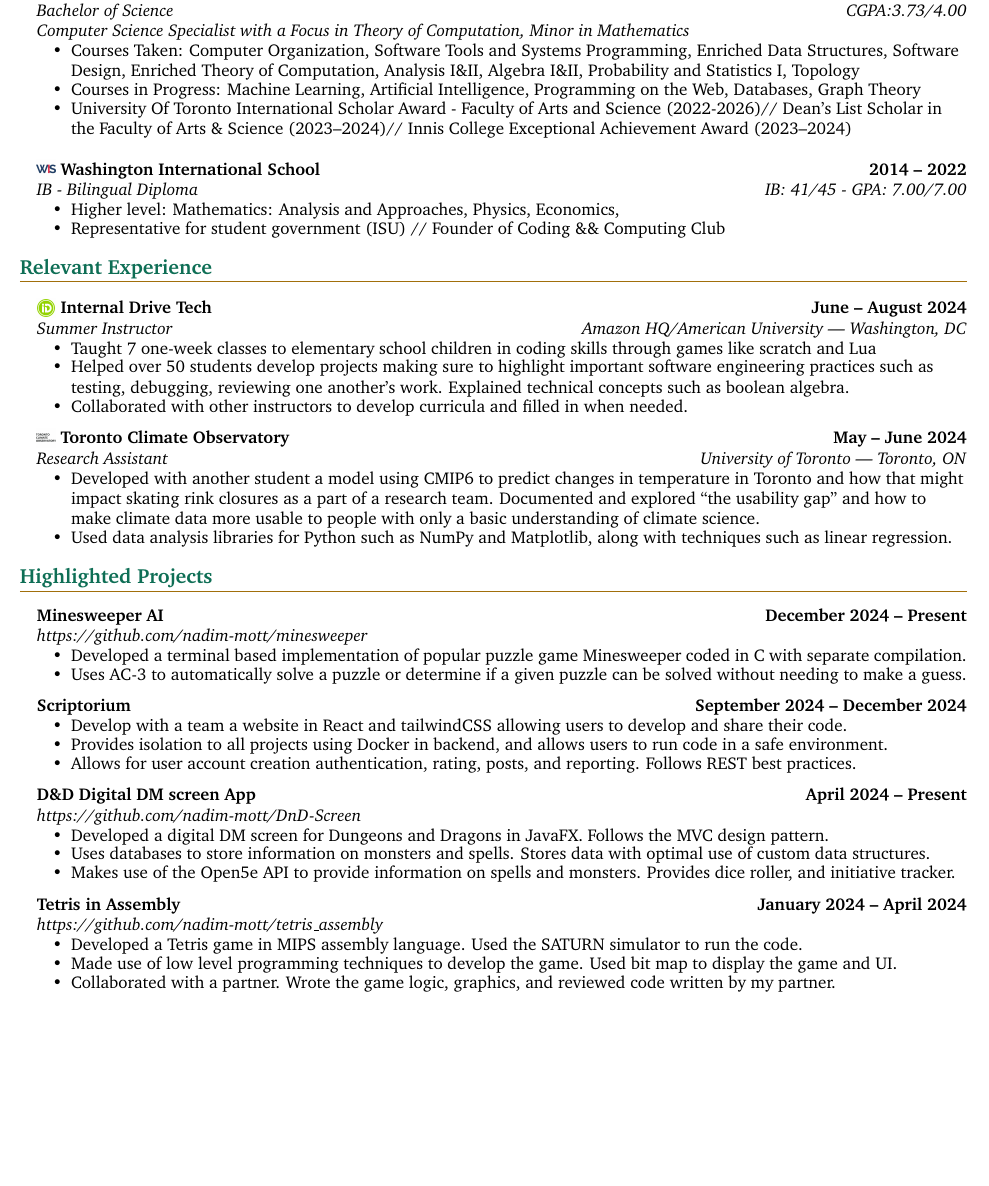
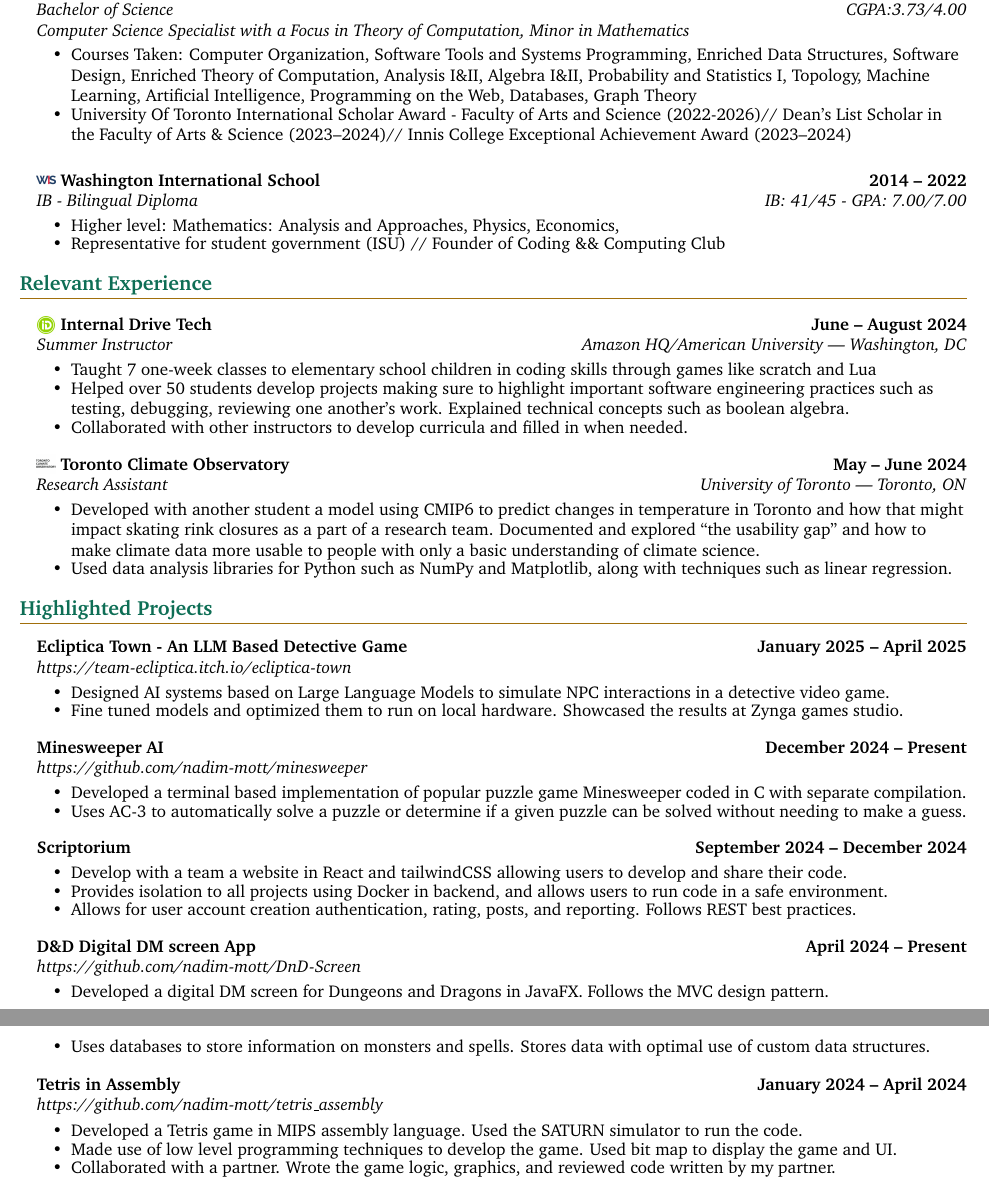
Before and after one commit to nadim-mott/cv, a LaTeX CV (cv.tex): part of the page before the commit and two parts of pages 1 and 2 of 2 after it, the two joined at a grey line, cut so that both start at the same text, the shorter picture padded with empty space. Compiled offline with pdfLaTeX.

Commit message:
updated Resume

```diff
--- a/cv.tex
+++ b/cv.tex
@@ -78,8 +78,7 @@
         \begin{resume_list}
             %\item CGPA: 3.73
             \item Courses Taken: Computer Organization, Software Tools and Systems Programming, Enriched Data Structures, Software Design, Enriched Theory of Computation, % Foundations of Computer Science I\&II
-            Analysis I\&II, Algebra I\&II, Probability and Statistics I, Topology
-            \item Courses in Progress: Machine Learning, Artificial Intelligence, Programming on the Web, Databases, Graph Theory
+            Analysis I\&II, Algebra I\&II, Probability and Statistics I, Topology, Machine Learning, Artificial Intelligence, Programming on the Web, Databases, Graph Theory
             \item University Of Toronto International Scholar Award - Faculty of Arts and Science (2022-2026)//
             Dean’s List Scholar in the Faculty of Arts \& Science (2023--2024)//
             Innis College Exceptional Achievement Award (2023--2024)
@@ -138,6 +137,13 @@
 
     \section{Highlighted Projects}
 
+    \headingBf{Ecliptica Town - An LLM Based Detective Game}{January 2025 -- April 2025}
+    \headingIt{\href{https://team-ecliptica.itch.io/ecliptica-town}{https://team-ecliptica.itch.io/ecliptica-town}}{}
+    \begin{resume_list}
+        \item Designed AI systems based on Large Language Models to simulate NPC interactions in a detective video game.
+        \item Fine tuned models and optimized them to run on local hardware. Showcased the results at Zynga games studio.
+    \end{resume_list}
+
     \headingBf{Minesweeper AI}{December 2024 -- Present}
     \headingIt{\href{https://github.com/nadim-mott/minesweeper}{https://github.com/nadim-mott/minesweeper}}{}
     \begin{resume_list}
@@ -157,8 +163,6 @@
     \begin{resume_list}
         \item Developed a digital DM screen for Dungeons and Dragons in JavaFX. Follows the MVC design pattern.
         \item Uses databases to store information on monsters and spells. Stores data with optimal use of custom data structures.
-        \item Makes use of the Open5e API to provide information on spells and monsters. Provides dice roller, and initiative tracker.
-
     \end{resume_list}
     \headingBf{Tetris in Assembly}{January 2024 -- April 2024}
     \headingIt{\href{https://github.com/nadim-mott/tetris\_assembly}{https://github.com/nadim-mott/tetris\_assembly}}{}
```
Also changed, not shown: cv.pdf.
